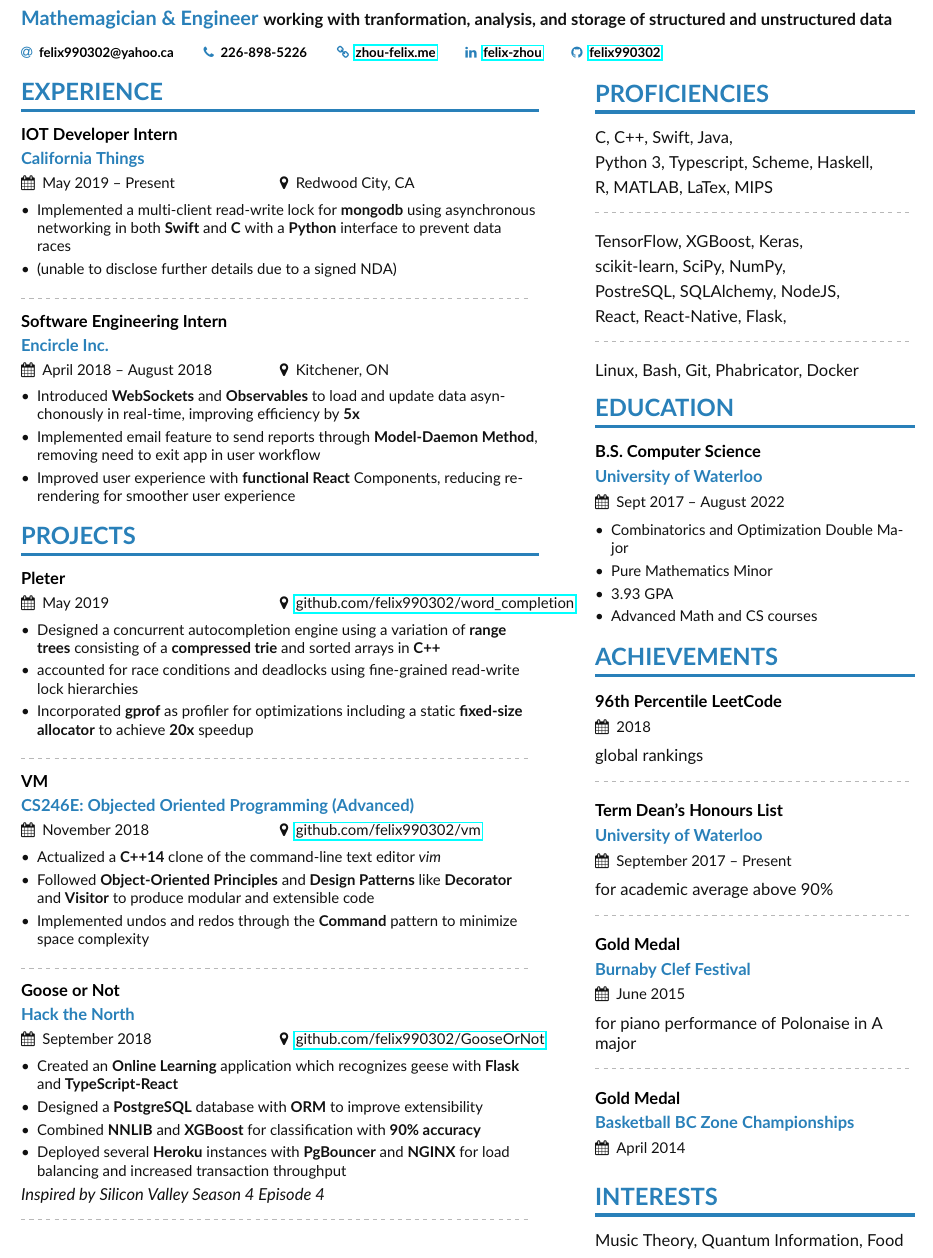
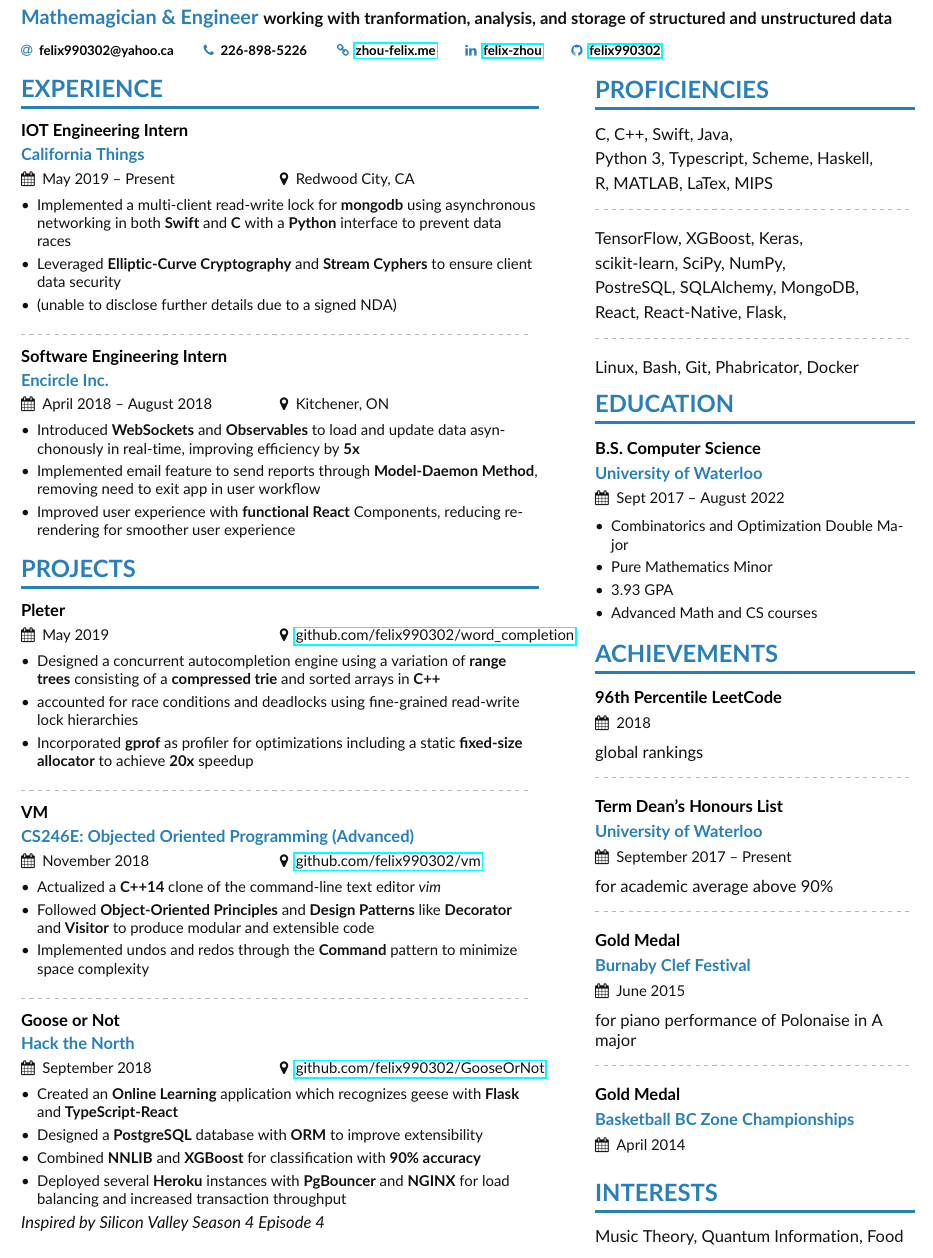
Before and after one commit to felix990302/resume, a LaTeX CV (zhoufelix.tex, which reads page1sidebar.tex): part of the page, cut so that both start at the same text. Compiled offline with pdfLaTeX.

Commit message:
updated resume with some crypto bs

```diff
--- a/page1sidebar.tex
+++ b/page1sidebar.tex
@@ -15,7 +15,7 @@ TensorFlow, XGBoost, Keras,
 scikit-learn, SciPy, NumPy,
 \smallskip
 
-PostreSQL, SQLAlchemy, NodeJS,
+PostreSQL, SQLAlchemy, MongoDB,
 \smallskip
 
 React, React-Native, Flask,
--- a/zhoufelix.tex
+++ b/zhoufelix.tex
@@ -76,9 +76,10 @@
 
 \cvsection[page1sidebar]{Experience}
 
-\cvevent{IOT Developer Intern}{California Things}{May 2019 -- Present}{Redwood City, CA}
+\cvevent{IOT Engineering Intern}{California Things}{May 2019 -- Present}{Redwood City, CA}
 \begin{itemize}
     \item Implemented a multi-client read-write lock for \textbf{mongodb} using asynchronous networking in both \textbf{Swift} and \textbf{C} with a \textbf{Python} interface to prevent data races
+    \item Leveraged \textbf{Elliptic-Curve Cryptography} and \textbf{Stream Cyphers} to ensure client data security
     \item (unable to disclose further details due to a signed NDA)
 \end{itemize}
 
@@ -120,7 +121,5 @@
 \end{itemize}
 \textit{Inspired by Silicon Valley Season 4 Episode 4}
 
-\divider
-
 
 \end{document}
```
Also changed, not shown: zhoufelix.pdf, 3 other files.
